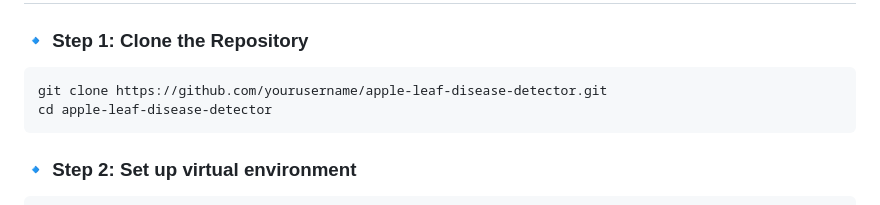
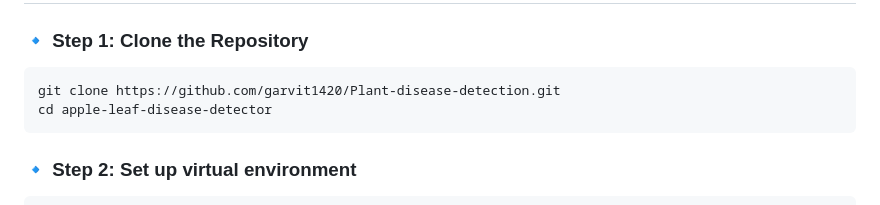
Before and after one commit to garvit1420/Plant-disease-detection, a Markdown page: README.md, the part around the change. GitHub-like rendering.

````diff
--- a/README.md
+++ b/README.md
@@ -53,7 +53,7 @@ This Flask-based web app uses a deep learning model to detect and classify disea
 
 ### 🔹 Step 1: Clone the Repository
 ```bash
-git clone https://github.com/yourusername/apple-leaf-disease-detector.git
+git clone https://github.com/garvit1420/Plant-disease-detection.git
 cd apple-leaf-disease-detector
 ```
 
````
